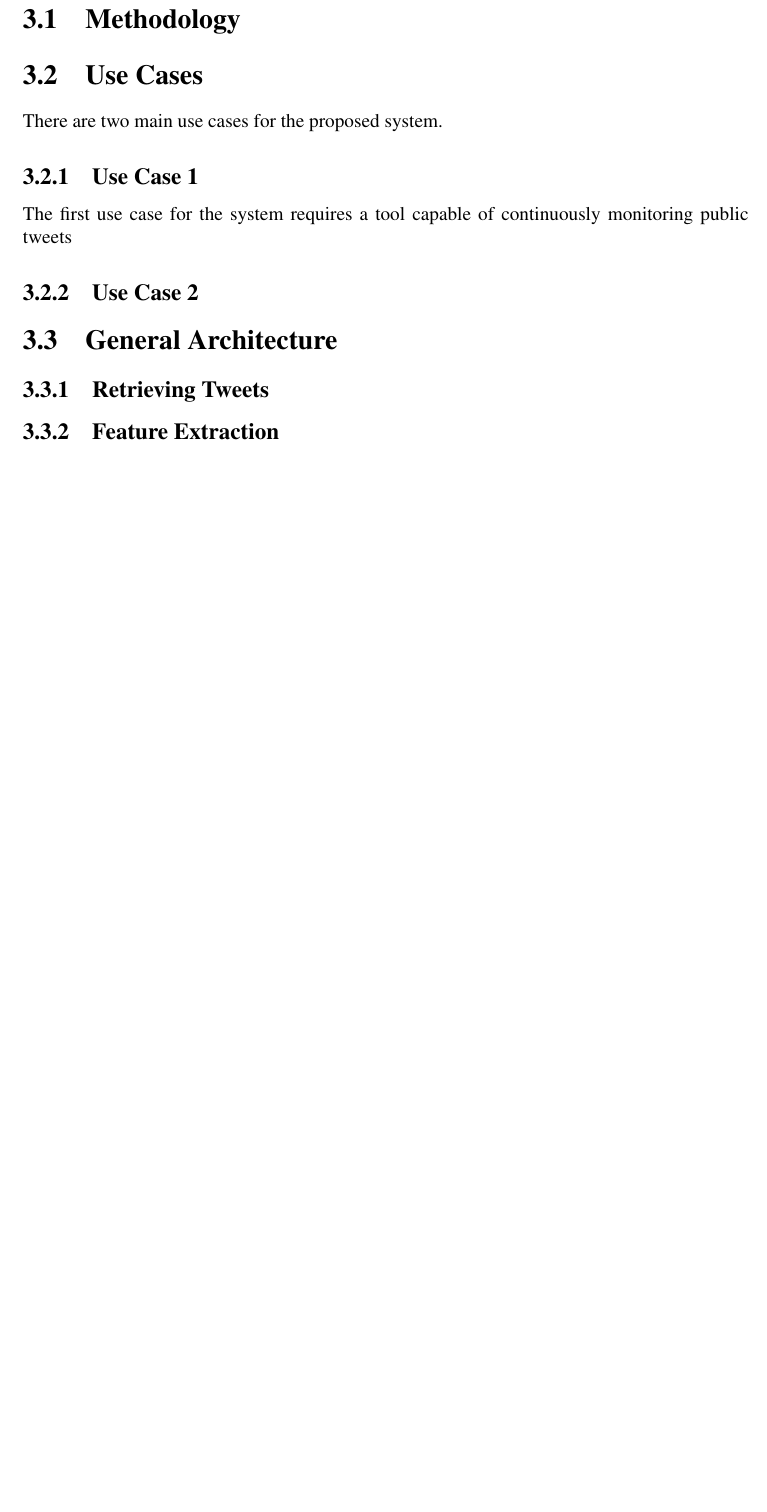
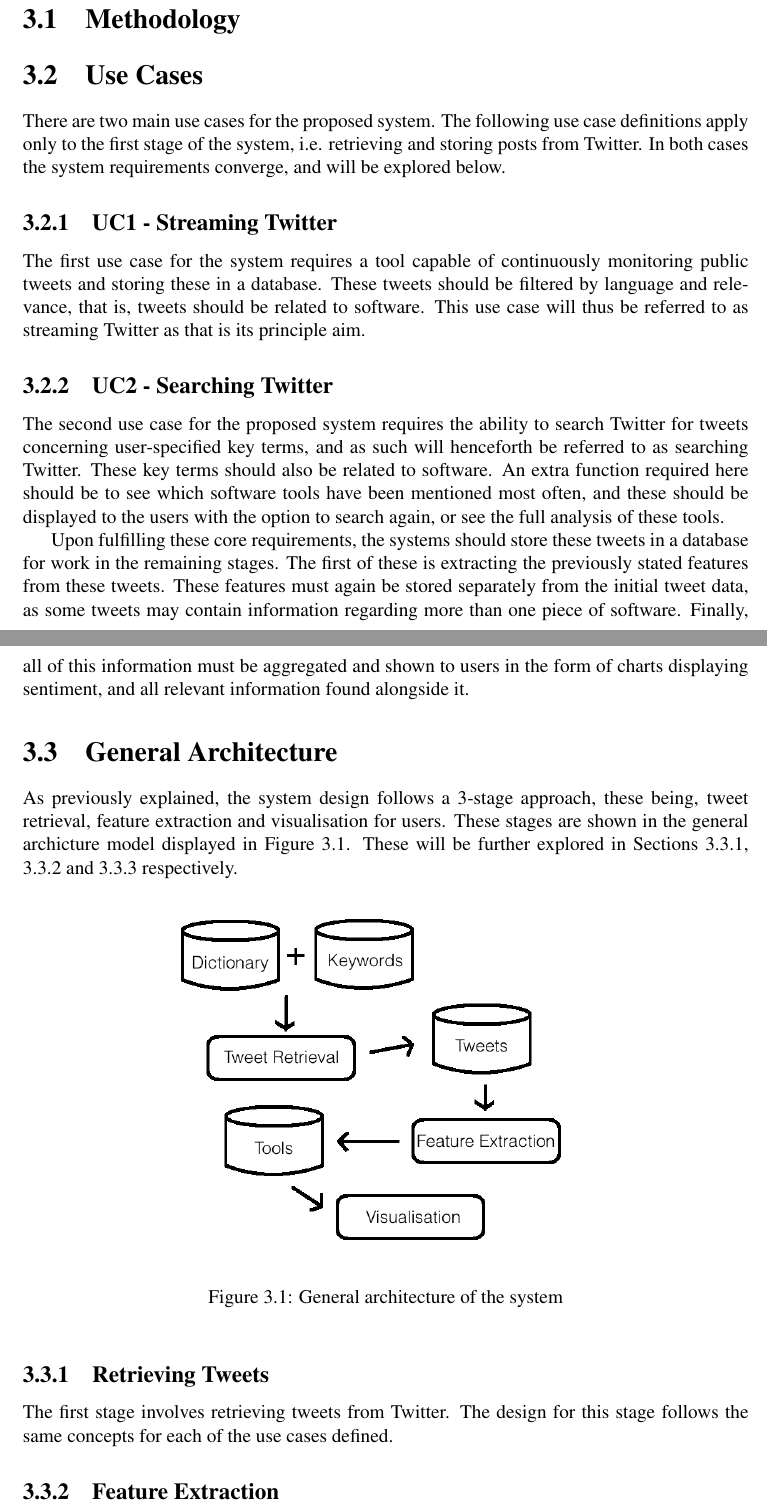
Before and after one commit to taxomania/Project-Report, a LaTeX thesis (report.tex, which reads chapter3.tex): part of page 11 of 19 before the commit and two parts of pages 11 and 12 of 20 after it, the two joined at a grey line, cut so that both start at the same text, the shorter picture padded with empty space. Compiled offline with pdfLaTeX.

Commit message:
New diagrams, added 300 words

```diff
--- a/chapter3.tex
+++ b/chapter3.tex
@@ -5,16 +5,31 @@ This chapter details the overall design of the system to be developed in this pr
 \section{Methodology}
 
 \section{Use Cases}
-There are two main use cases for the proposed system.
+There are two main use cases for the proposed system. The following use case definitions apply only to the first stage of the system, i.e. retrieving and storing posts from Twitter. In both cases the system requirements converge, and will be explored below.
 
-\subsection{Use Case 1}
-The first use case for the system requires a tool capable of continuously monitoring public tweets
-% Stream
+\subsection[Use Case 1]{UC1 - Streaming Twitter}
+The first use case for the system requires a tool capable of continuously monitoring public tweets and storing these in a database. These tweets should be filtered by language and relevance, that is, tweets should be related to software. This use case will thus be referred to as streaming Twitter as that is its principle aim.
 
-\subsection{Use Case 2}
-% Search tool MENTION MOST TWEETED TOOLS
+\subsection[Use Case 2]{UC2 - Searching Twitter}
+The second use case for the proposed system requires the ability to search Twitter for tweets concerning user-specified key terms, and as such will henceforth be referred to as searching Twitter. These key terms should also be related to software. An extra function required here should be to see which software tools have been mentioned most often, and these should be displayed to the users with the option to search again, or see the full analysis of these tools.
+
+
+Upon fulfilling these core requirements, the systems should store these tweets in a database for work in the remaining stages. The first of these is extracting the previously stated features from these tweets. These features must again be stored separately from the initial tweet data, as some tweets may contain information regarding more than one piece of software. Finally, all of this information must be aggregated and shown to users in the form of charts displaying sentiment, and all relevant information found alongside it.
+
+% MAY NEED UC DIAGRAMS
 
 \section{General Architecture}
+As previously explained, the system design follows a 3-stage approach, these being, tweet retrieval, feature extraction and visualisation for users. These stages are shown in the general archicture model displayed in Figure~\ref{fig:general}. These will be further explored in Sections~\ref{sec:arc1}, \ref{sec:arc2} and \ref{sec:arc3} respectively.
+
+\begin{figure}[h]
+\begin{center}
+\includegraphics[width=10cm]{design}
+\end{center}
+\caption{General architecture of the system}
+\label{fig:general}
+\end{figure}
 
 \subsection{Retrieving Tweets}
+\label{sec:arc1}
+The first stage involves retrieving tweets from Twitter. The design for this stage follows the same concepts for each of the use cases defined.
 \subsection{Feature Extraction}
```
Also changed, not shown: chapter2.tex (+7 -0 lines), design.png (added), finaldesign.png (added), report.pdf, textmining.png (added), chapter3.tex (2 more changed lines), 4 other files.
